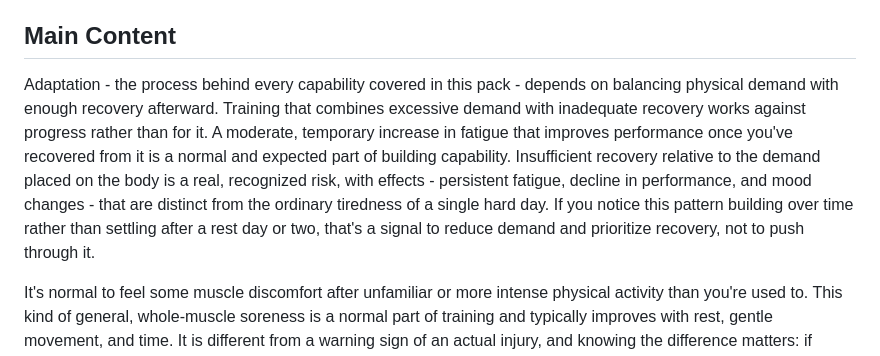
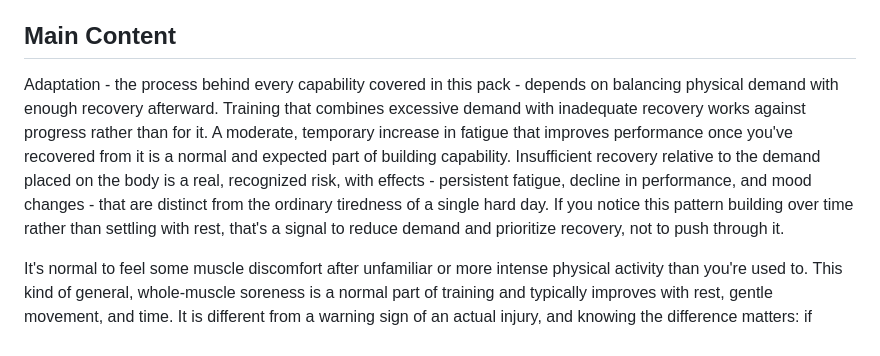
Before and after one commit to Daemonn00/humanity-vault-ai, a Markdown page: official_packs/hv_official_survival_physical_readiness/spr_recovery_and_injury_prevention_for_physical_training.md, the part around the change. Rendered like a GitHub page.

```diff
--- a/official_packs/hv_official_survival_physical_readiness/spr_recovery_and_injury_prevention_for_physical_training.md
+++ b/official_packs/hv_official_survival_physical_readiness/spr_recovery_and_injury_prevention_for_physical_training.md
@@ -17,7 +17,7 @@ Recovery is a required part of building physical capability, not time off from i
 
 ## Main Content
 
-Adaptation - the process behind every capability covered in this pack - depends on balancing physical demand with enough recovery afterward. Training that combines excessive demand with inadequate recovery works against progress rather than for it. A moderate, temporary increase in fatigue that improves performance once you've recovered from it is a normal and expected part of building capability. Insufficient recovery relative to the demand placed on the body is a real, recognized risk, with effects - persistent fatigue, decline in performance, and mood changes - that are distinct from the ordinary tiredness of a single hard day. If you notice this pattern building over time rather than settling after a rest day or two, that's a signal to reduce demand and prioritize recovery, not to push through it.
+Adaptation - the process behind every capability covered in this pack - depends on balancing physical demand with enough recovery afterward. Training that combines excessive demand with inadequate recovery works against progress rather than for it. A moderate, temporary increase in fatigue that improves performance once you've recovered from it is a normal and expected part of building capability. Insufficient recovery relative to the demand placed on the body is a real, recognized risk, with effects - persistent fatigue, decline in performance, and mood changes - that are distinct from the ordinary tiredness of a single hard day. If you notice this pattern building over time rather than settling with rest, that's a signal to reduce demand and prioritize recovery, not to push through it.
 
 It's normal to feel some muscle discomfort after unfamiliar or more intense physical activity than you're used to. This kind of general, whole-muscle soreness is a normal part of training and typically improves with rest, gentle movement, and time. It is different from a warning sign of an actual injury, and knowing the difference matters: if muscle pain lasts more than about three days, is severe or unexplained, comes with signs of infection such as swelling or redness, involves muscle weakness or an inability to move part of your body normally, or comes with sudden unexplained swelling, fluid retention, or a marked drop in how much you're urinating, treat it as a warning sign rather than ordinary soreness - stop the activity and seek medical evaluation. If you're ever genuinely unsure which one you're dealing with, the safer choice is to treat it as a warning sign and stop, not to assume it's ordinary soreness and continue.
 
```
Also changed, not shown: official_packs/hv_official_survival_physical_readiness/REVIEW_NOTES.md (added, +364 -0 lines), official_packs/hv_official_survival_physical_readiness/spr_load_carrying_and_physically_loaded_survival_tasks.md (+1 -1 lines).
